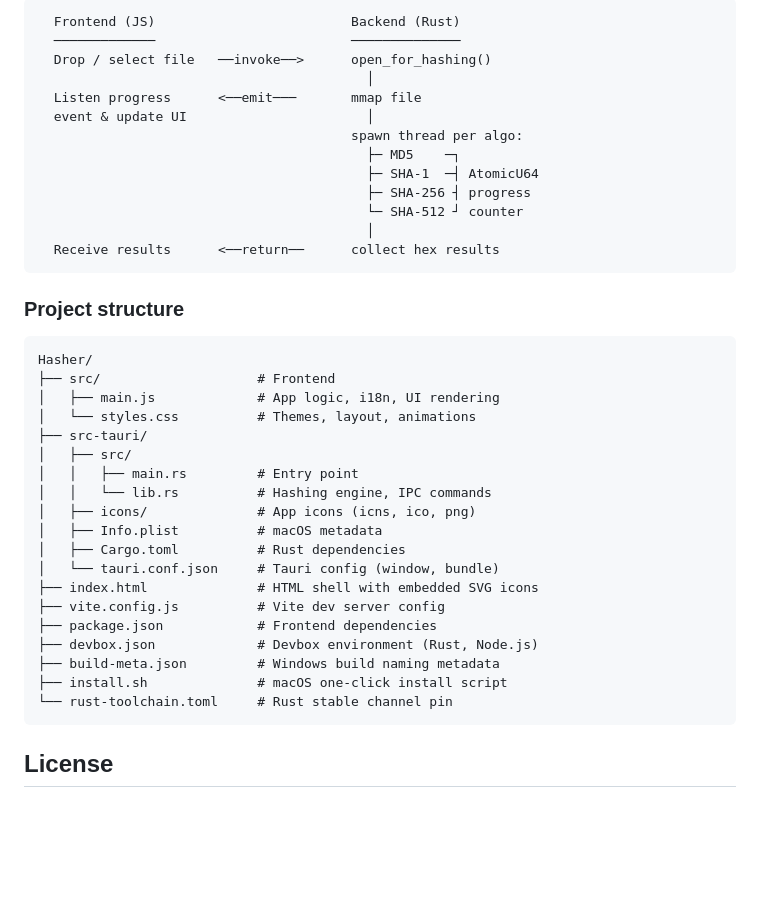
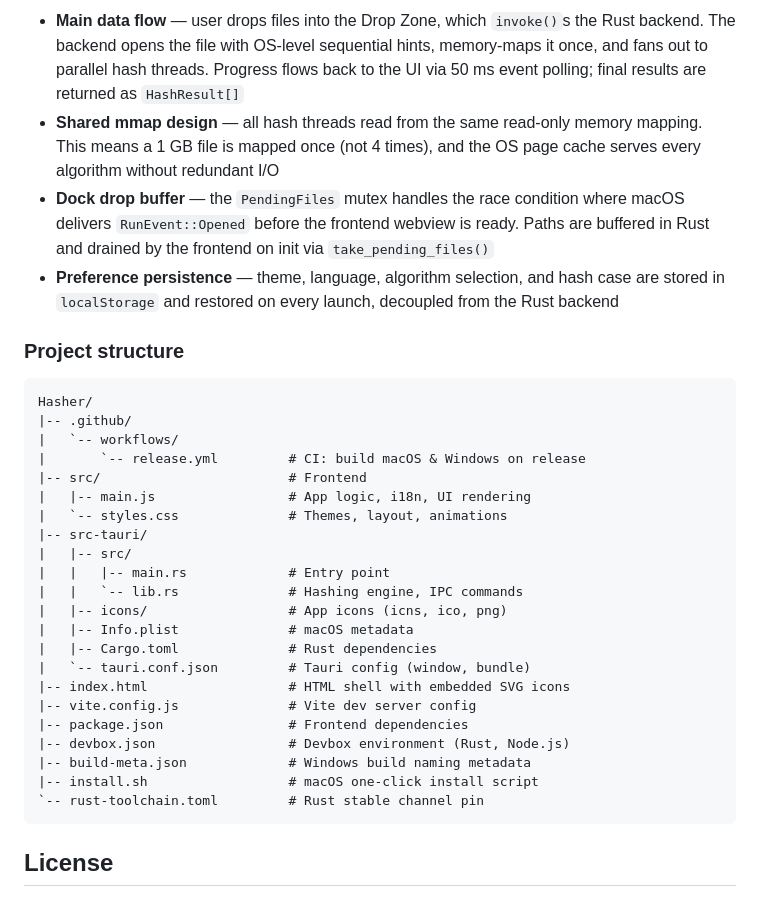
Before and after one commit to yuman07/Hasher, a Markdown page: README.md, the part around one of its changes. Rendered like a GitHub page; blank space fills up the shorter version.

````diff
--- a/README.md
+++ b/README.md
@@ -157,41 +194,35 @@ The frontend is zero-framework vanilla JS + CSS to keep the binary small (~2.3 M
 ```
-  Frontend (JS)                         Backend (Rust)
-  ─────────────                         ──────────────
-  Drop / select file   ──invoke──>      open_for_hashing()
-                                          │
-  Listen progress      <──emit───       mmap file
-  event & update UI                       │
-                                        spawn thread per algo:
-                                          ├─ MD5    ─┐
-                                          ├─ SHA-1  ─┤ AtomicU64
-                                          ├─ SHA-256 ┤ progress
-                                          └─ SHA-512 ┘ counter
-                                          │
-  Receive results      <──return──      collect hex results
-```
+
+- **Main data flow** — user drops files into the Drop Zone, which `invoke()`s the Rust backend. The backend opens the file with OS-level sequential hints, memory-maps it once, and fans out to parallel hash threads. Progress flows back to the UI via 50 ms event polling; final results are returned as `HashResult[]`
+- **Shared mmap design** — all hash threads read from the same read-only memory mapping. This means a 1 GB file is mapped once (not 4 times), and the OS page cache serves every algorithm without redundant I/O
+- **Dock drop buffer** — the `PendingFiles` mutex handles the race condition where macOS delivers `RunEvent::Opened` before the frontend webview is ready. Paths are buffered in Rust and drained by the frontend on init via `take_pending_files()`
+- **Preference persistence** — theme, language, algorithm selection, and hash case are stored in `localStorage` and restored on every launch, decoupled from the Rust backend
 
 ### Project structure
 
 ```
 Hasher/
-├── src/                    # Frontend
-│   ├── main.js             # App logic, i18n, UI rendering
-│   └── styles.css          # Themes, layout, animations
-├── src-tauri/
-│   ├── src/
-│   │   ├── main.rs         # Entry point
-│   │   └── lib.rs          # Hashing engine, IPC commands
-│   ├── icons/              # App icons (icns, ico, png)
-│   ├── Info.plist          # macOS metadata
-│   ├── Cargo.toml          # Rust dependencies
-│   └── tauri.conf.json     # Tauri config (window, bundle)
-├── index.html              # HTML shell with embedded SVG icons
-├── vite.config.js          # Vite dev server config
-├── package.json            # Frontend dependencies
-├── devbox.json             # Devbox environment (Rust, Node.js)
-├── build-meta.json         # Windows build naming metadata
-├── install.sh              # macOS one-click install script
-└── rust-toolchain.toml     # Rust stable channel pin
+|-- .github/
+|   `-- workflows/
+|       `-- release.yml         # CI: build macOS & Windows on release
+|-- src/                        # Frontend
+|   |-- main.js                 # App logic, i18n, UI rendering
+|   `-- styles.css              # Themes, layout, animations
+|-- src-tauri/
+|   |-- src/
+|   |   |-- main.rs             # Entry point
+|   |   `-- lib.rs              # Hashing engine, IPC commands
+|   |-- icons/                  # App icons (icns, ico, png)
+|   |-- Info.plist              # macOS metadata
+|   |-- Cargo.toml              # Rust dependencies
+|   `-- tauri.conf.json         # Tauri config (window, bundle)
+|-- index.html                  # HTML shell with embedded SVG icons
+|-- vite.config.js              # Vite dev server config
+|-- package.json                # Frontend dependencies
+|-- devbox.json                 # Devbox environment (Rust, Node.js)
+|-- build-meta.json             # Windows build naming metadata
+|-- install.sh                  # macOS one-click install script
+`-- rust-toolchain.toml         # Rust stable channel pin
 ```
 
 ## License
````
Also changed, not shown: other parts of README.md (+37 -0 lines), README_ZH.md (+63 -32 lines).
